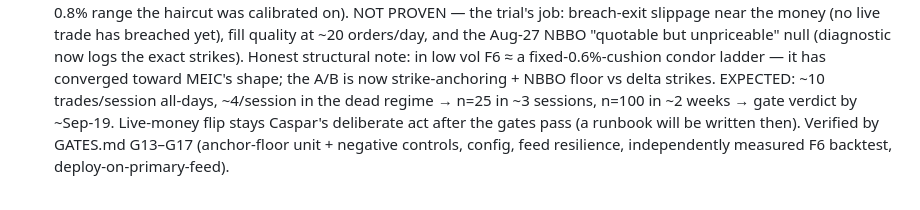
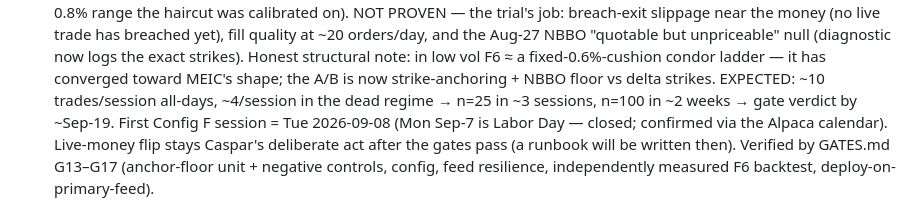
Before and after one commit to xynkro/ZeroDTE, a Markdown page: docs/TRIAL_GATES.md, the part around the change. Drawn GitHub-style.

Commit message:
Docs: first Config F session is Tue Sep-8 (Sep-7 = Labor Day, closed per Alpaca calendar); G12 closes then
Co-Authored-By: Claude Opus 4.8 <noreply@anthropic.com>

```diff
--- a/docs/TRIAL_GATES.md
+++ b/docs/TRIAL_GATES.md
@@ -82,7 +82,8 @@ says execution is the binding constraint.
   in low vol F6 ≈ a fixed-0.6%-cushion condor ladder — it has converged toward MEIC's
   shape; the A/B is now strike-anchoring + NBBO floor vs delta strikes.
   EXPECTED: ~10 trades/session all-days, ~4/session in the dead regime → n=25 in ~3
-  sessions, n=100 in ~2 weeks → gate verdict by ~Sep-19. Live-money flip stays
+  sessions, n=100 in ~2 weeks → gate verdict by ~Sep-19. First Config F session = Tue 2026-09-08
+  (Mon Sep-7 is Labor Day — closed; confirmed via the Alpaca calendar). Live-money flip stays
   Caspar's deliberate act after the gates pass (a runbook will be written then).
   Verified by GATES.md G13–G17 (anchor-floor unit + negative controls, config, feed
   resilience, independently measured F6 backtest, deploy-on-primary-feed).
```
Also changed, not shown: HANDOFF.md (+1 -1 lines).
